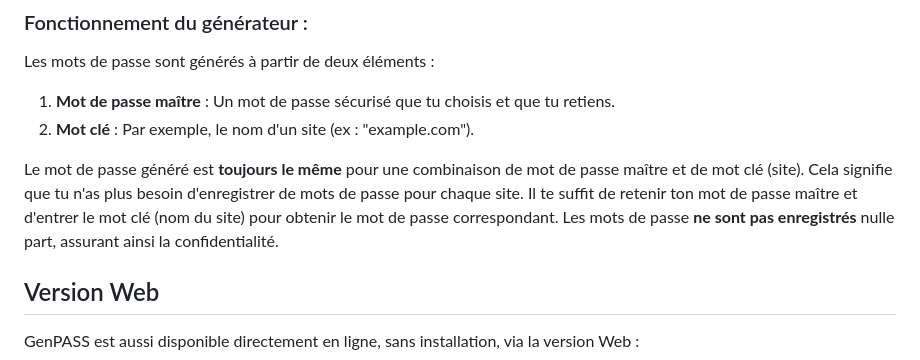
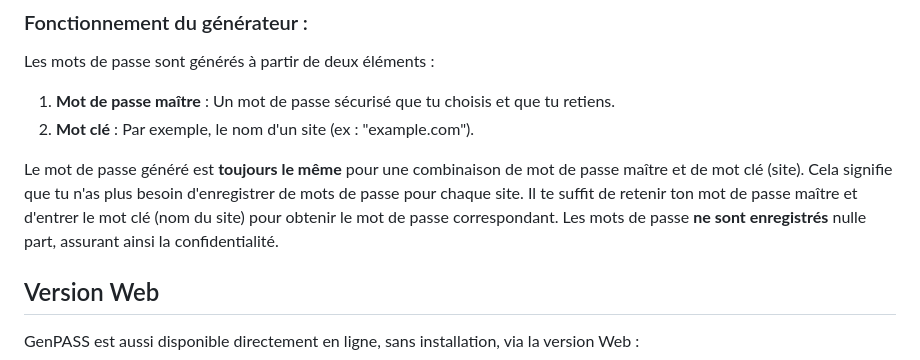
Before and after one commit to faqrix/GenPASS, a Markdown page: README.md, the part around the change. Drawn GitHub-style.

```diff
--- a/README.md
+++ b/README.md
@@ -15,7 +15,7 @@ Les mots de passe sont générés à partir de deux éléments :
 1. **Mot de passe maître** : Un mot de passe sécurisé que tu choisis et que tu retiens.
 2. **Mot clé** : Par exemple, le nom d'un site (ex : "example.com").
 
-Le mot de passe généré est **toujours le même** pour une combinaison de mot de passe maître et de mot clé (site). Cela signifie que tu n'as plus besoin d'enregistrer de mots de passe pour chaque site. Il te suffit de retenir ton mot de passe maître et d'entrer le mot clé (nom du site) pour obtenir le mot de passe correspondant. Les mots de passe **ne sont pas enregistrés** nulle part, assurant ainsi la confidentialité.
+Le mot de passe généré est **toujours le même** pour une combinaison de mot de passe maître et de mot clé (site). Cela signifie que tu n'as plus besoin d'enregistrer de mots de passe pour chaque site. Il te suffit de retenir ton mot de passe maître et d'entrer le mot clé (nom du site) pour obtenir le mot de passe correspondant. Les mots de passe **ne sont enregistrés** nulle part, assurant ainsi la confidentialité.
 
 ## Version Web
 
```
